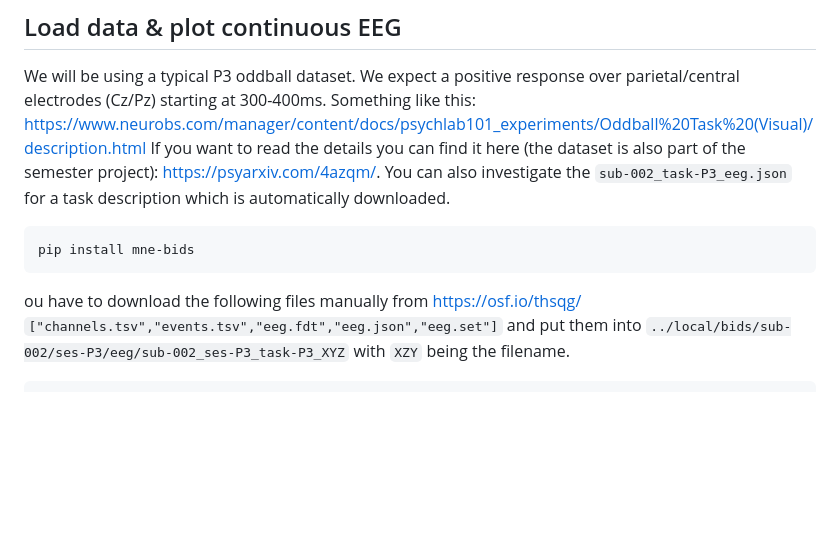
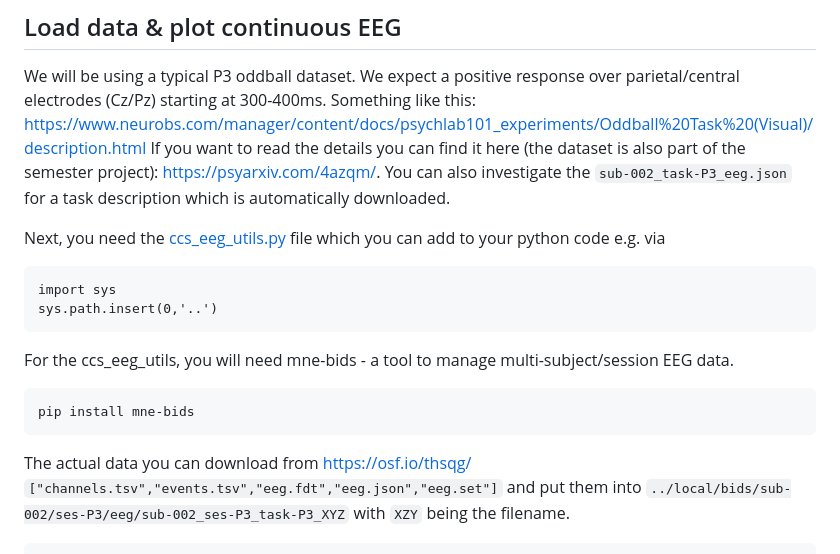
Before and after one commit to s-ccs/course_EEG, a Markdown page: exercises/ex1_overview.md, the part around the change. GitHub-like rendering; blank space fills up the shorter version.

Commit message:
improved description to get started (a bit late sorry

````diff
--- a/exercises/ex1_overview.md
+++ b/exercises/ex1_overview.md
@@ -15,12 +15,18 @@ Test the installation by
 We will be using a typical P3 oddball dataset. We expect a positive response over parietal/central electrodes (Cz/Pz) starting at 300-400ms. Something like this: https://www.neurobs.com/manager/content/docs/psychlab101_experiments/Oddball%20Task%20(Visual)/description.html
 If you want to read the details you can find it here (the dataset is also part of the semester project): https://psyarxiv.com/4azqm/. You can also investigate the `sub-002_task-P3_eeg.json` for a task description which is automatically downloaded.
 
+Next, you need the [ccs_eeg_utils.py](ccs_eeg_utils.py) file which you can add to your python code e.g. via
+```
+import sys
+sys.path.insert(0,'..')
+```
 
+For the ccs_eeg_utils, you will need mne-bids - a tool to manage multi-subject/session EEG data.
 ```
 pip install mne-bids
 ```
 
-ou have to download the following files manually from https://osf.io/thsqg/
+The actual data you can download from https://osf.io/thsqg/
 `["channels.tsv","events.tsv","eeg.fdt","eeg.json","eeg.set"]`
 and put them into `../local/bids/sub-002/ses-P3/eeg/sub-002_ses-P3_task-P3_XYZ` with `XZY` being the filename.
 
````
